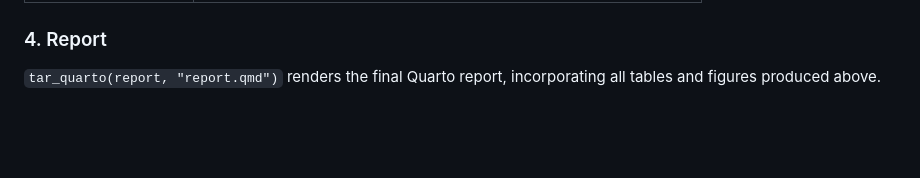
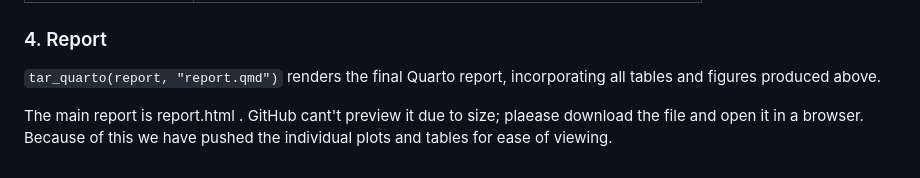
Before and after one commit to STA220-V26/project-sonu-and-nazuke, a Markdown page: README.md, the part around the change. Rendered like a GitHub page; blank space fills up the shorter version.

```diff
--- a/README.md
+++ b/README.md
@@ -100,3 +100,6 @@ by all downstream steps.
 ### 4. Report
 `tar_quarto(report, "report.qmd")` renders the final Quarto report,
 incorporating all tables and figures produced above.
+
+The main report is report.html .
+GitHub cant't preview it due to size; plaease download the file and open it in a browser. Because of this we have pushed the individual plots and tables for ease of viewing.
```
